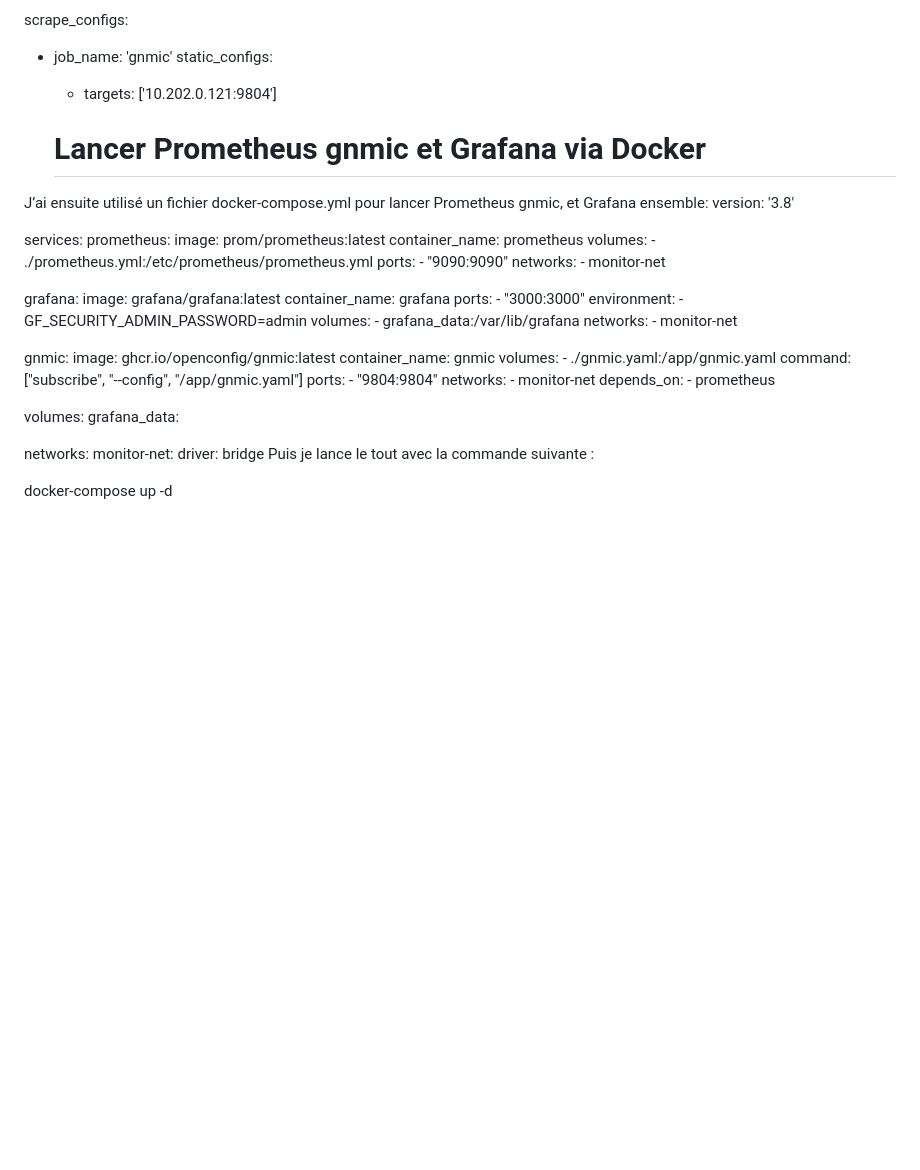
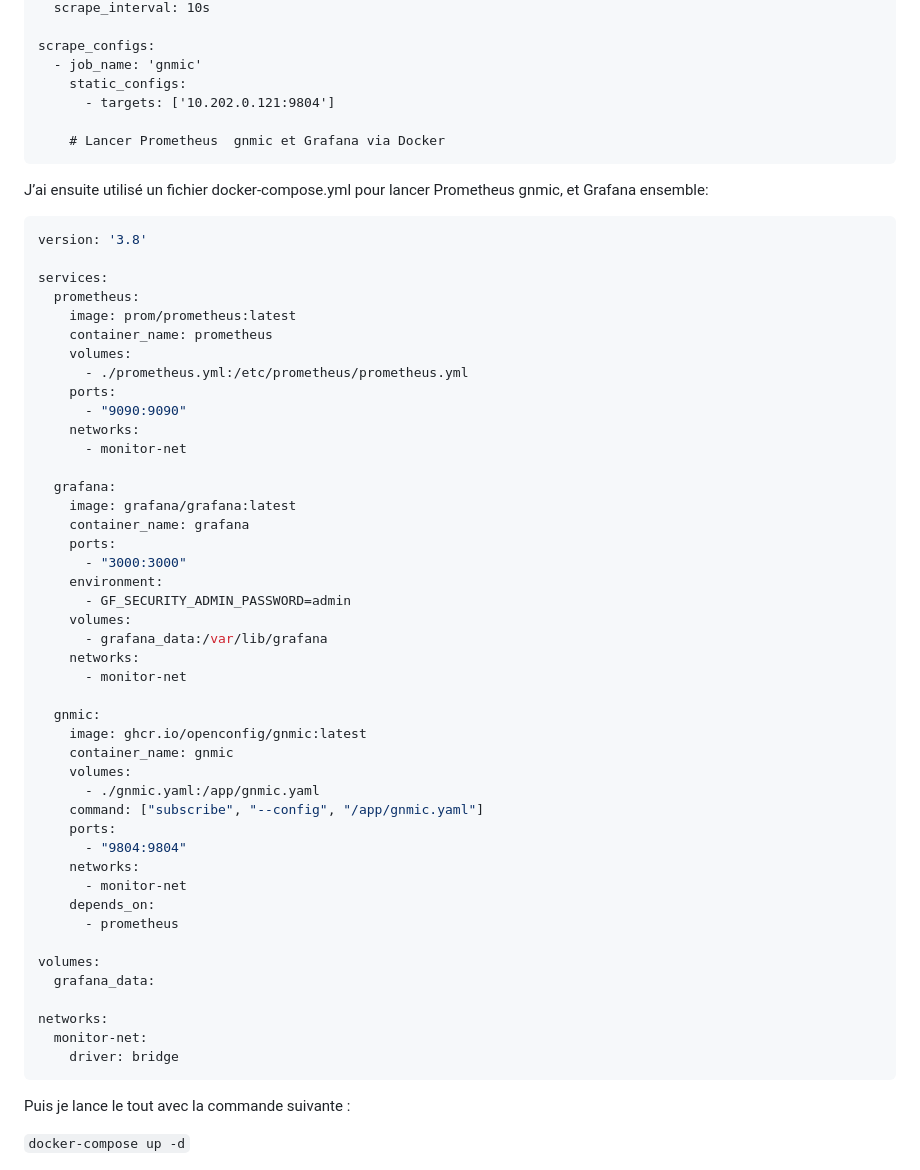
Before and after one commit to Dapra-Enzo/Leaf-Spine, a Markdown page: configurations/compterendu.md, the part around one of its changes. GitHub-like rendering; blank space fills up the shorter version.

Commit message:
arrangement des codes

````diff
--- a/configurations/compterendu.md
+++ b/configurations/compterendu.md
@@ -636,8 +637,11 @@ scrape_configs:
       - targets: ['10.202.0.121:9804']
 
     # Lancer Prometheus  gnmic et Grafana via Docker
+```
 
 J’ai ensuite utilisé un fichier docker-compose.yml pour lancer Prometheus gnmic, et Grafana ensemble:
+
+```yaml
 version: '3.8'
 
 services:
@@ -682,9 +686,10 @@ volumes:
 networks:
   monitor-net:
     driver: bridge
+```
  Puis je lance le tout avec la commande suivante :
 
-docker-compose up -d
+`docker-compose up -d`
 
 ![alt text](../image/dockerpstelemetrie.png)
 
````
Also changed, not shown: other parts of configurations/compterendu.md (+2 -1 lines).
